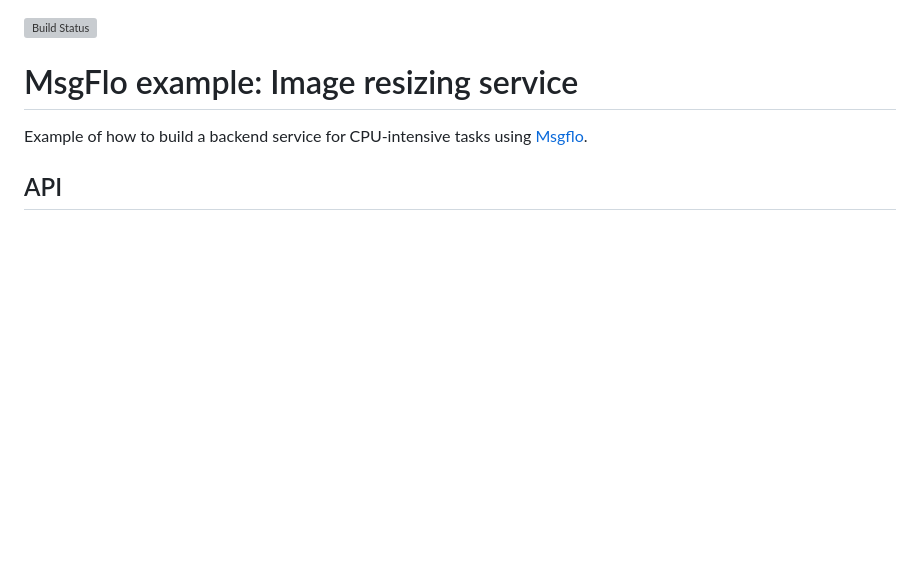
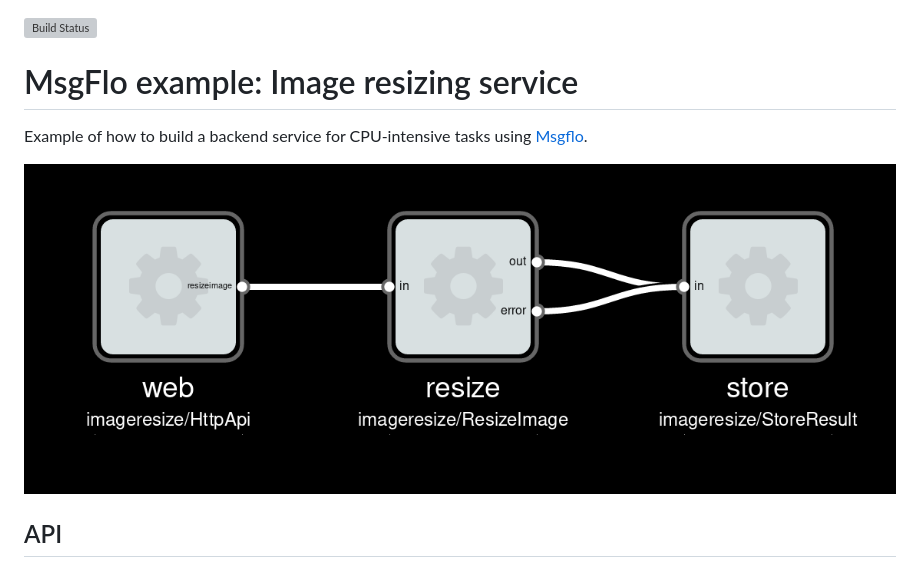
Before and after one commit to msgflo/msgflo-example-imageresize, a Markdown page: README.md, the part around the change. Drawn GitHub-style; pictures changed too: doc/service-graph.png (added); blank space fills up the shorter version; grey boxes are pictures that could not be loaded.

Commit message:
README: Add architecture diagram

```diff
--- a/README.md
+++ b/README.md
@@ -2,6 +2,8 @@
 # MsgFlo example: Image resizing service
 
 Example of how to build a backend service for CPU-intensive tasks using [Msgflo](https://msgflo/org).
+
+![Architecture of the system](./doc/service-graph.png)
 
 ## API
 
```
